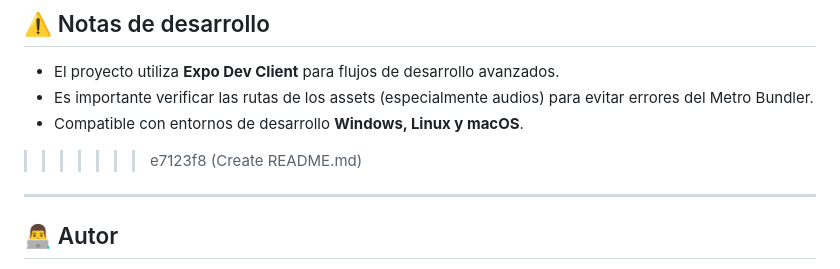
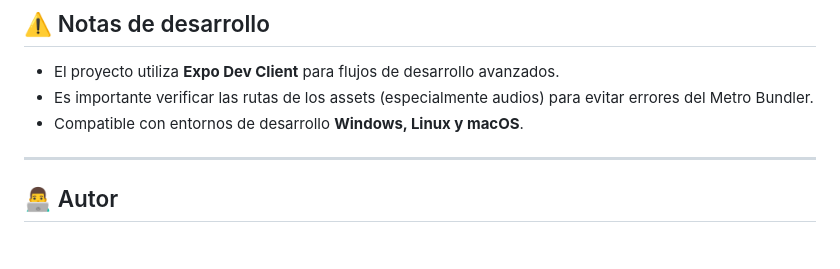
Before and after one commit to Vaquisha/cromAppEcu, a Markdown page: README.md, the part around one of its changes. Drawn GitHub-style; blank space fills up the shorter version.

Commit message:
Fix README formatting and update license section
Removed merge conflict markers and clarified licensing information.

```diff
--- a/README.md
+++ b/README.md
@@ -142,7 +142,6 @@ npm run web       # Ejecutar en navegador web
 - El proyecto utiliza **Expo Dev Client** para flujos de desarrollo avanzados.
 - Es importante verificar las rutas de los assets (especialmente audios) para evitar errores del Metro Bundler.
 - Compatible con entornos de desarrollo **Windows, Linux y macOS**.
->>>>>>> e7123f8 (Create README.md)
 
 ---
 
```
Also changed, not shown: other parts of README.md (+1 -1 lines).
